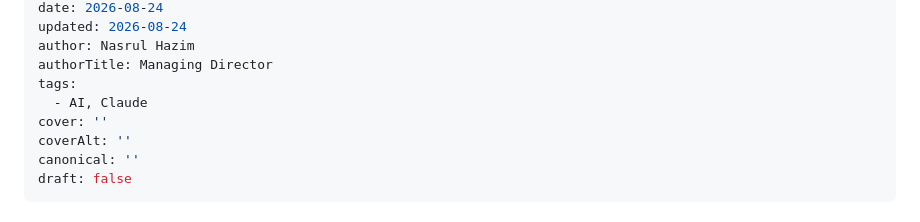
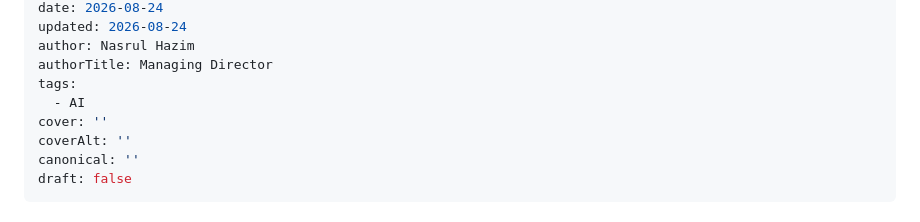
Before and after one commit to developers-hub-my/website, a Markdown page: content/blog/universal-ai-coding-agent-formula.md, the part around the change. Rendered like a GitHub page.

Commit message:
content(blog): update "universal-ai-coding-agent-formula"

```diff
--- a/content/blog/universal-ai-coding-agent-formula.md
+++ b/content/blog/universal-ai-coding-agent-formula.md
@@ -6,7 +6,7 @@ updated: 2026-08-24
 author: Nasrul Hazim
 authorTitle: Managing Director
 tags:
-  - AI, Claude
+  - AI
 cover: ''
 coverAlt: ''
 canonical: ''
```
